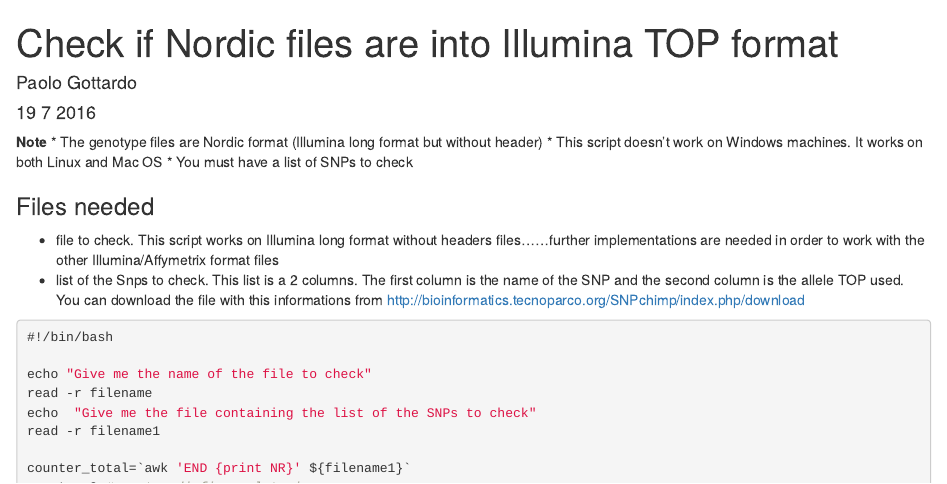
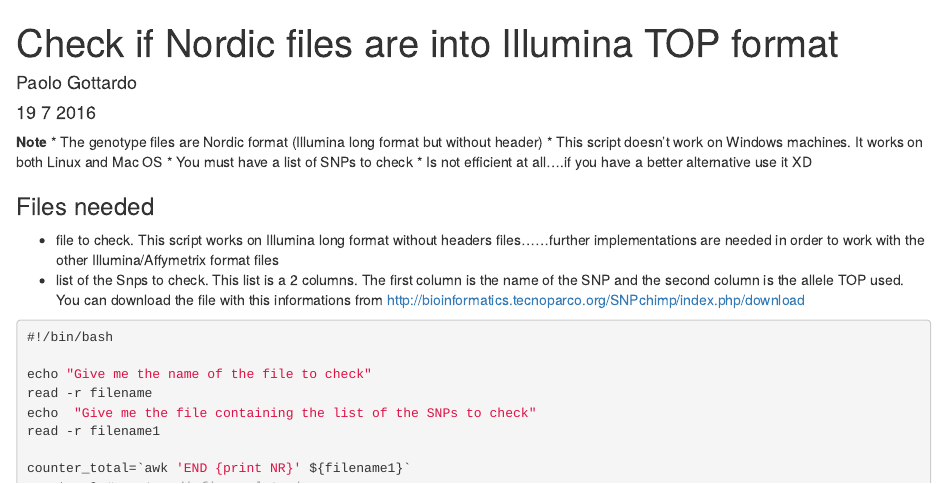
Before and after one commit to timknut/geno_imputation, an R Markdown document (scripts/nordic_TOPformat_check.Rmd): the page in a window 1100 px wide, from its top. Rendered offline with R 4.5, knitr and Pandoc, with nearby package versions.

Commit message:
Update nordic_TOPformat_check.Rmd

```diff
--- a/scripts/nordic_TOPformat_check.Rmd
+++ b/scripts/nordic_TOPformat_check.Rmd
@@ -8,6 +8,7 @@ date: "19 7 2016"
 * The genotype files are Nordic format (Illumina long format but without header)
 * This script doesn't work on Windows machines. It works on both Linux and Mac OS
 * You must have a list of SNPs to check
+* Is not efficient at all....if you have a better alternative use it XD
 
 ### Files needed
 * file to check. This script works on Illumina long format without headers files......further implementations are needed in order to work with the other Illumina/Affymetrix format files
```
